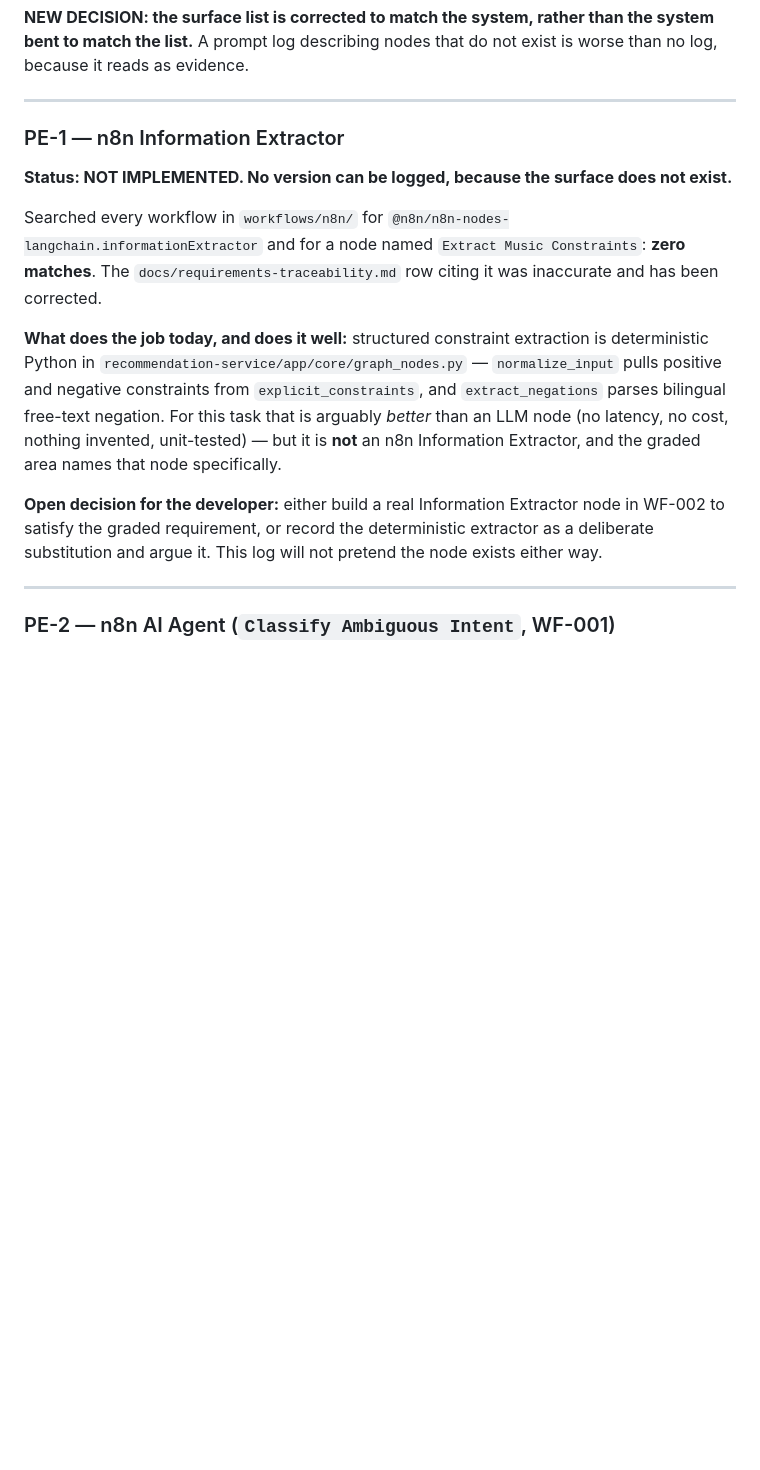
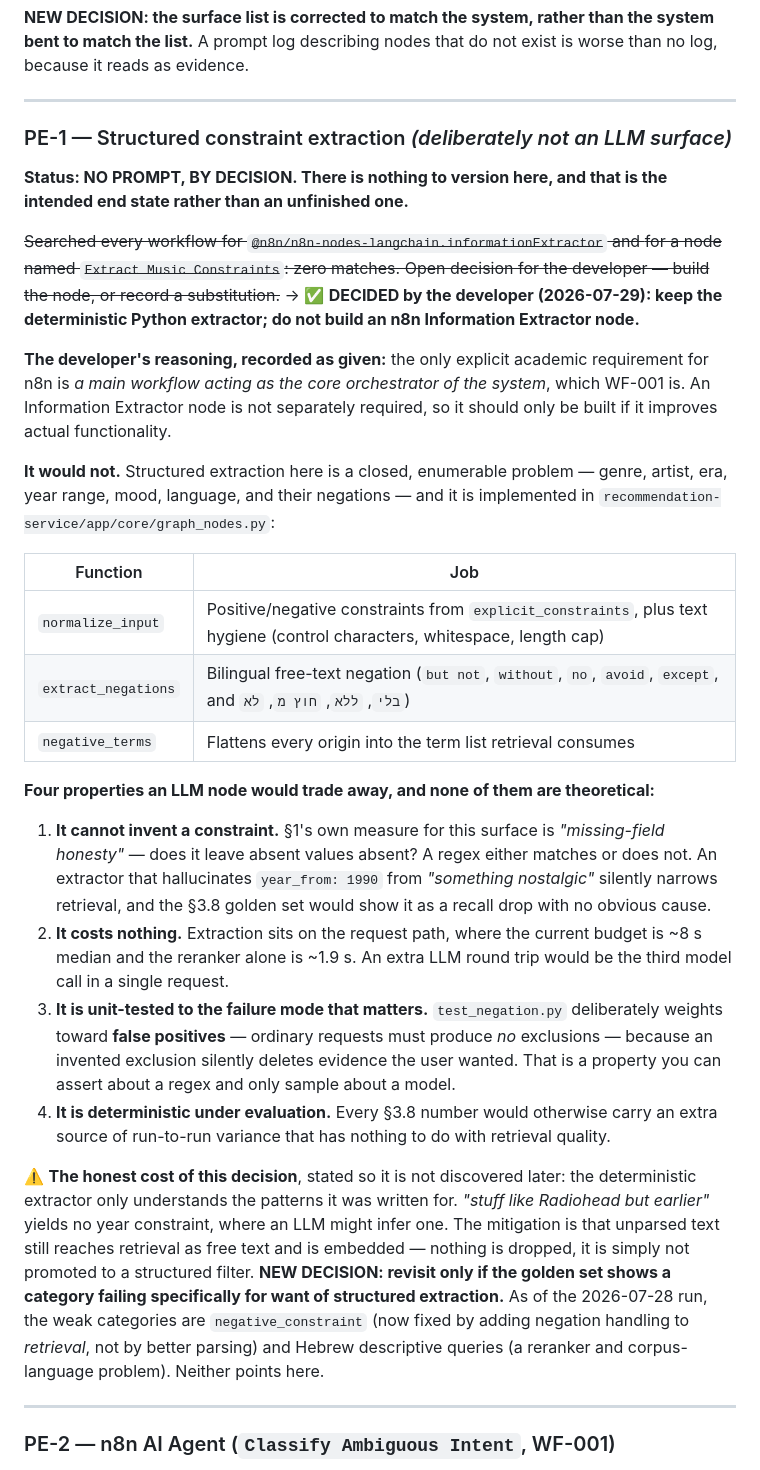
Before and after one commit to EvianMoses/Melody-ai-music-assistant, a Markdown page: docs/prompt-engineering-log.md, the part around the change. GitHub-like rendering; blank space fills up the shorter version.

Commit message:
PE-1 decided as a documented substitution; remove the leftover test workflows
PE-1 (developer decision, 2026-07-29): keep the deterministic Python extractor,
do not build an n8n Information Extractor node. The developer's reasoning is
recorded as given -- the only explicit academic requirement for n8n is a main
workflow acting as the core orchestrator, which WF-001 is, so the node should
only be built if it improves functionality.

It would not, and the log states four concrete reasons rather than asserting it:
a regex cannot invent a constraint (this surface's own measure is
"missing-field honesty"); extraction sits on a request path already at ~8s
median with a ~1.9s reranker; test_negation.py asserts the false-positive
failure mode, which you can prove about a regex and only sample about a model;
and determinism keeps §3.8's numbers free of a variance source unrelated to
retrieval.

The honest cost is stated too: the extractor only knows the patterns it was
written for, so "stuff like Radiohead but earlier" yields no year constraint.
Unparsed text still reaches retrieval as free text and is embedded -- nothing is
dropped, it is just not promoted to a structured filter. Revisit only if the
golden set shows a category failing specifically for want of structured
extraction; as of the 2026-07-28 run, neither weak category points here.

Traceability row 5 moves from "Not implemented -- open decision" to "Done (as a
documented substitution)", leaving row 17 (prompt engineering) as the single
remaining Partial.

TEST WORKFLOWS REMOVED. Four `wf010Test*` workflows were mine, created to
exercise WF-010's branches when the CLI could not pass input to a sub-workflow
trigger. n8n 2.x has no delete:workflow command, so they were removed via
node:sqlite with n8n stopped, after a full database backup and two safety
checks: none was active, and no production workflow referenced any of them.
Instance is back to exactly the eleven MELODY workflows; smoke 12/12 after
restart.

Co-Authored-By: Claude Opus 5 <noreply@anthropic.com>

```diff
--- a/docs/prompt-engineering-log.md
+++ b/docs/prompt-engineering-log.md
@@ -117,28 +117,61 @@ exist is worse than no log, because it reads as evidence.
 
 ---
 
-### PE-1 — n8n Information Extractor
+### PE-1 — Structured constraint extraction *(deliberately not an LLM surface)*
 
-**Status: NOT IMPLEMENTED. No version can be logged, because the surface does not
-exist.**
+**Status: NO PROMPT, BY DECISION. There is nothing to version here, and that is
+the intended end state rather than an unfinished one.**
 
-Searched every workflow in `workflows/n8n/` for
-`@n8n/n8n-nodes-langchain.informationExtractor` and for a node named
-`Extract Music Constraints`: **zero matches**. The `docs/requirements-traceability.md`
-row citing it was inaccurate and has been corrected.
+~~Searched every workflow for `@n8n/n8n-nodes-langchain.informationExtractor` and
+for a node named `Extract Music Constraints`: zero matches. Open decision for the
+developer — build the node, or record a substitution.~~ → ✅ **DECIDED by the
+developer (2026-07-29): keep the deterministic Python extractor; do not build an
+n8n Information Extractor node.**
 
-**What does the job today, and does it well:** structured constraint extraction
-is deterministic Python in `recommendation-service/app/core/graph_nodes.py` —
-`normalize_input` pulls positive and negative constraints from
-`explicit_constraints`, and `extract_negations` parses bilingual free-text
-negation. For this task that is arguably *better* than an LLM node (no latency,
-no cost, nothing invented, unit-tested) — but it is **not** an n8n Information
-Extractor, and the graded area names that node specifically.
+**The developer's reasoning, recorded as given:** the only explicit academic
+requirement for n8n is *a main workflow acting as the core orchestrator of the
+system*, which WF-001 is. An Information Extractor node is not separately
+required, so it should only be built if it improves actual functionality.
 
-**Open decision for the developer:** either build a real Information Extractor
-node in WF-002 to satisfy the graded requirement, or record the deterministic
-extractor as a deliberate substitution and argue it. This log will not pretend
-the node exists either way.
+**It would not.** Structured extraction here is a closed, enumerable problem —
+genre, artist, era, year range, mood, language, and their negations — and it is
+implemented in `recommendation-service/app/core/graph_nodes.py`:
+
+| Function | Job |
+| -------- | --- |
+| `normalize_input` | Positive/negative constraints from `explicit_constraints`, plus text hygiene (control characters, whitespace, length cap) |
+| `extract_negations` | Bilingual free-text negation (`but not`, `without`, `no`, `avoid`, `except`, and `בלי`, `ללא`, `חוץ מ`, `לא`) |
+| `negative_terms` | Flattens every origin into the term list retrieval consumes |
+
+**Four properties an LLM node would trade away, and none of them are theoretical:**
+
+1. **It cannot invent a constraint.** §1's own measure for this surface is
+   *"missing-field honesty"* — does it leave absent values absent? A regex either
+   matches or does not. An extractor that hallucinates `year_from: 1990` from
+   *"something nostalgic"* silently narrows retrieval, and the §3.8 golden set
+   would show it as a recall drop with no obvious cause.
+2. **It costs nothing.** Extraction sits on the request path, where the current
+   budget is ~8 s median and the reranker alone is ~1.9 s. An extra LLM round trip
+   would be the third model call in a single request.
+3. **It is unit-tested to the failure mode that matters.** `test_negation.py`
+   deliberately weights toward **false positives** — ordinary requests must
+   produce *no* exclusions — because an invented exclusion silently deletes
+   evidence the user wanted. That is a property you can assert about a regex and
+   only sample about a model.
+4. **It is deterministic under evaluation.** Every §3.8 number would otherwise
+   carry an extra source of run-to-run variance that has nothing to do with
+   retrieval quality.
+
+⚠️ **The honest cost of this decision**, stated so it is not discovered later:
+the deterministic extractor only understands the patterns it was written for.
+*"stuff like Radiohead but earlier"* yields no year constraint, where an LLM
+might infer one. The mitigation is that unparsed text still reaches retrieval as
+free text and is embedded — nothing is dropped, it is simply not promoted to a
+structured filter. **NEW DECISION: revisit only if the golden set shows a
+category failing specifically for want of structured extraction.** As of the
+2026-07-28 run, the weak categories are `negative_constraint` (now fixed by
+adding negation handling to *retrieval*, not by better parsing) and Hebrew
+descriptive queries (a reranker and corpus-language problem). Neither points here.
 
 ---
 
```
Also changed, not shown: docs/requirements-traceability.md (+7 -4 lines).
